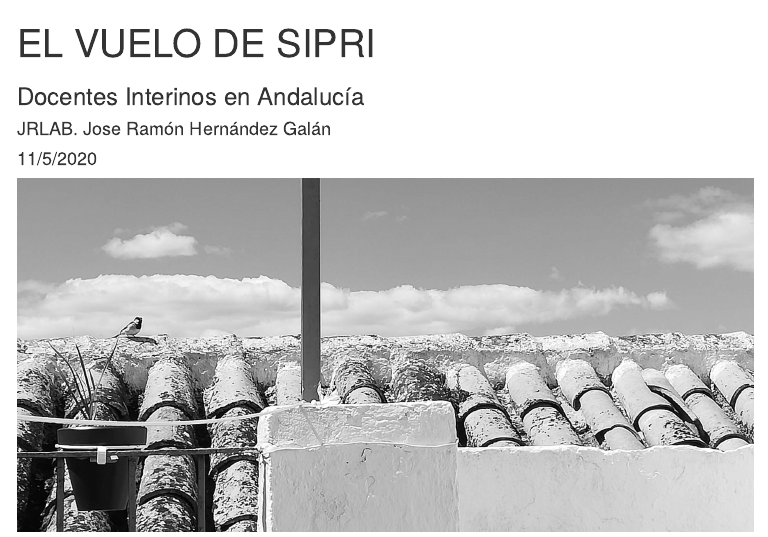
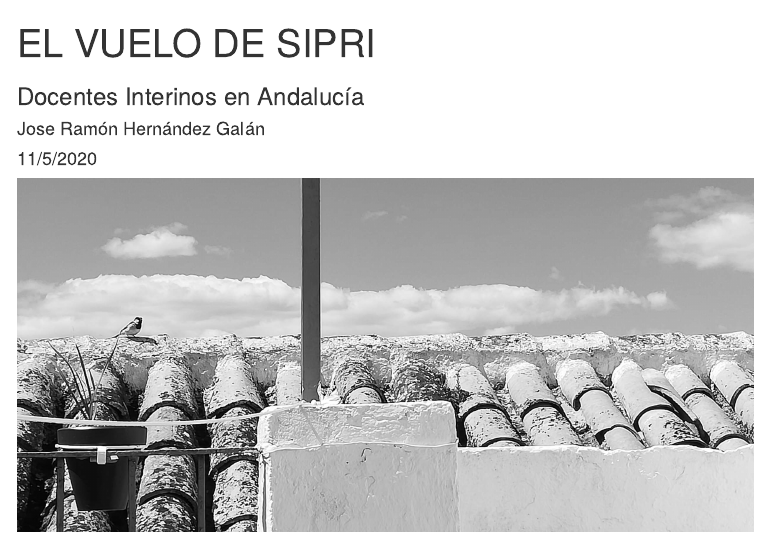
Before and after one commit to jramonlab/vuelo-de-sipri-report, an R Markdown document (evd-sipri-web.Rmd): the page in a window 1100 px wide, from its top. The pictures show the output file evd-sipri-web.html that the author committed with the source, opened offline; menus at the side of the page are left out.

Commit message:
name fixed

```diff
--- a/evd-sipri-web.Rmd
+++ b/evd-sipri-web.Rmd
@@ -1,7 +1,7 @@
 ---
 title: "EL VUELO DE SIPRI"
 subtitle: "Docentes Interinos en Andalucía"
-author: "JRLAB. Jose Ramón Hernández Galán"
+author: "Jose Ramón Hernández Galán"
 date: "11/5/2020"
 output:
   html_document:
```
Also changed, not shown: evd-sipri-web.html, 1 other file.
